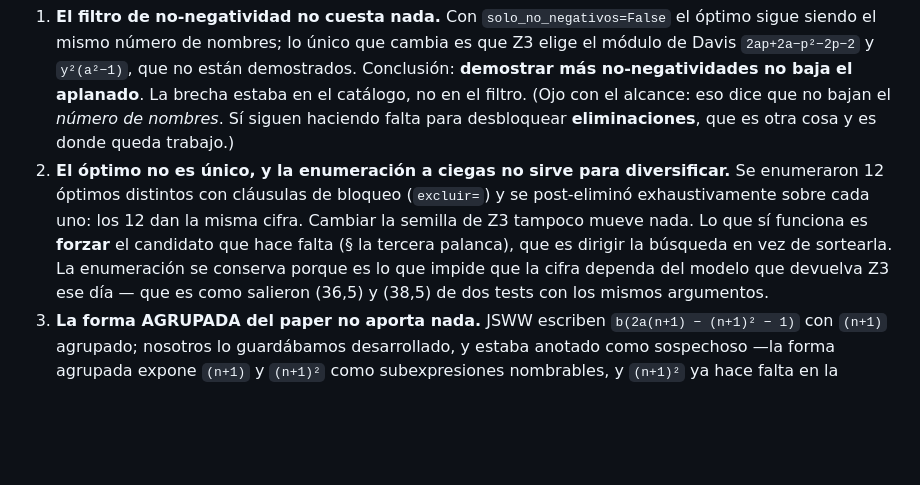
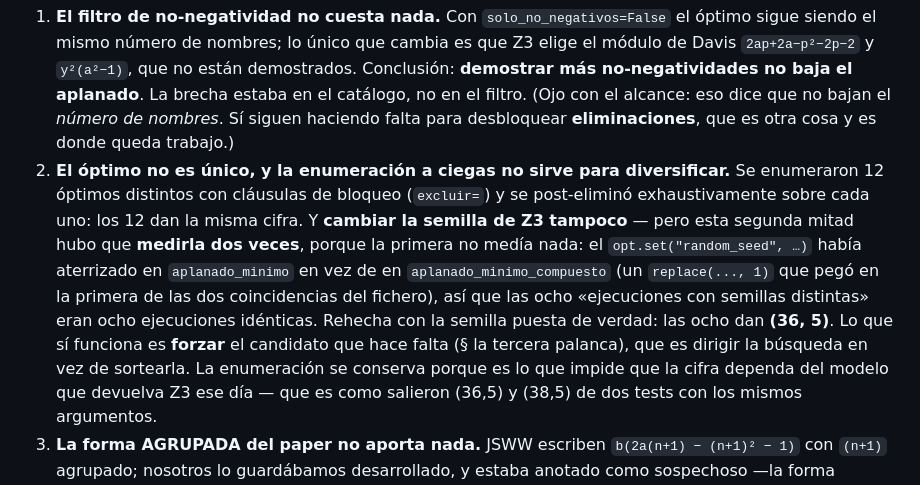
Before and after one commit to Javitax47/Proyecto-Diophantus, a Markdown page: ESTADO_CALCULO_DIOFANTICO.md, the part around the change. Drawn GitHub-style; blank space fills up the shorter version.

Commit message:
docs: rehecha la medida de las semillas, que la primera vez no medía nada
La conclusion no cambia --las ocho semillas dan (36,5)-- pero la primera medida
comparaba ocho ejecuciones IDENTICAS, porque el random_seed estaba en la funcion
equivocada. Queda anotado en el documento: una conclusion correcta obtenida de una
medida vacia sigue siendo una medida vacia, y en este proyecto eso se dice.

Co-Authored-By: Claude Opus 5 <noreply@anthropic.com>
Claude-Session: https://claude.ai/code/session_01LEqsafaZVh1UouaXpwB9fg

```diff
--- a/ESTADO_CALCULO_DIOFANTICO.md
+++ b/ESTADO_CALCULO_DIOFANTICO.md
@@ -1298,9 +1298,14 @@ Tres cosas que se midieron y que ya **no** hay que reintentar:
    desbloquear **eliminaciones**, que es otra cosa y es donde queda trabajo.)
 2. **El óptimo no es único, y la enumeración a ciegas no sirve para diversificar.** Se enumeraron
    12 óptimos distintos con cláusulas de bloqueo (`excluir=`) y se post-eliminó exhaustivamente
-   sobre cada uno: los 12 dan la misma cifra. Cambiar la semilla de Z3 tampoco mueve nada. Lo que
-   sí funciona es **forzar** el candidato que hace falta (§ la tercera palanca), que es dirigir la
-   búsqueda en vez de sortearla. La enumeración se conserva porque es lo que impide que la cifra
+   sobre cada uno: los 12 dan la misma cifra. Y **cambiar la semilla de Z3 tampoco** — pero esta
+   segunda mitad hubo que **medirla dos veces**, porque la primera no medía nada: el
+   `opt.set("random_seed", …)` había aterrizado en `aplanado_minimo` en vez de en
+   `aplanado_minimo_compuesto` (un `replace(..., 1)` que pegó en la primera de las dos
+   coincidencias del fichero), así que las ocho «ejecuciones con semillas distintas» eran ocho
+   ejecuciones idénticas. Rehecha con la semilla puesta de verdad: las ocho dan **(36, 5)**.
+   Lo que sí funciona es **forzar** el candidato que hace falta (§ la tercera palanca), que es
+   dirigir la búsqueda en vez de sortearla. La enumeración se conserva porque es lo que impide que la cifra
    dependa del modelo que devuelva Z3 ese día — que es como salieron (36,5) y (38,5) de dos tests
    con los mismos argumentos.
 3. **La forma AGRUPADA del paper no aporta nada.** JSWW escriben `b(2a(n+1) − (n+1)² − 1)` con
```
